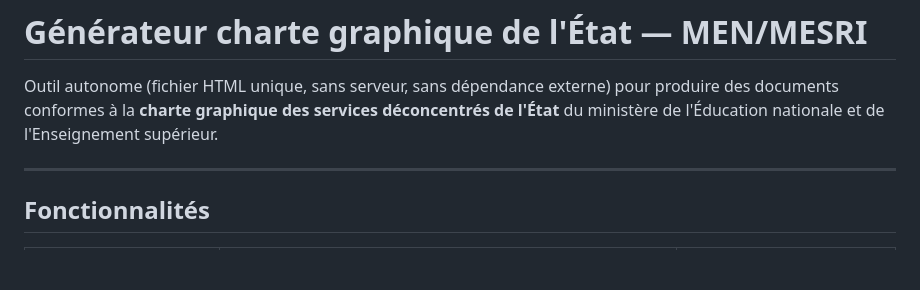
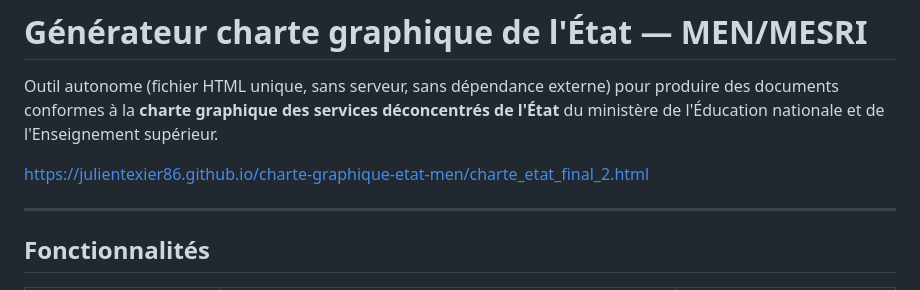
Before and after one commit to julientexier86/charte-graphique-etat-men, a Markdown page: README.md, the part around the change. GitHub-like rendering; blank space fills up the shorter version.

Commit message:
Update README with link to charter document
Added a link to the final charter document.

```diff
--- a/README.md
+++ b/README.md
@@ -1,6 +1,9 @@
 # Générateur charte graphique de l'État — MEN/MESRI
 
 Outil autonome (fichier HTML unique, sans serveur, sans dépendance externe) pour produire des documents conformes à la **charte graphique des services déconcentrés de l'État** du ministère de l'Éducation nationale et de l'Enseignement supérieur.
+
+
+https://julientexier86.github.io/charte-graphique-etat-men/charte_etat_final_2.html
 
 ---
 
```
